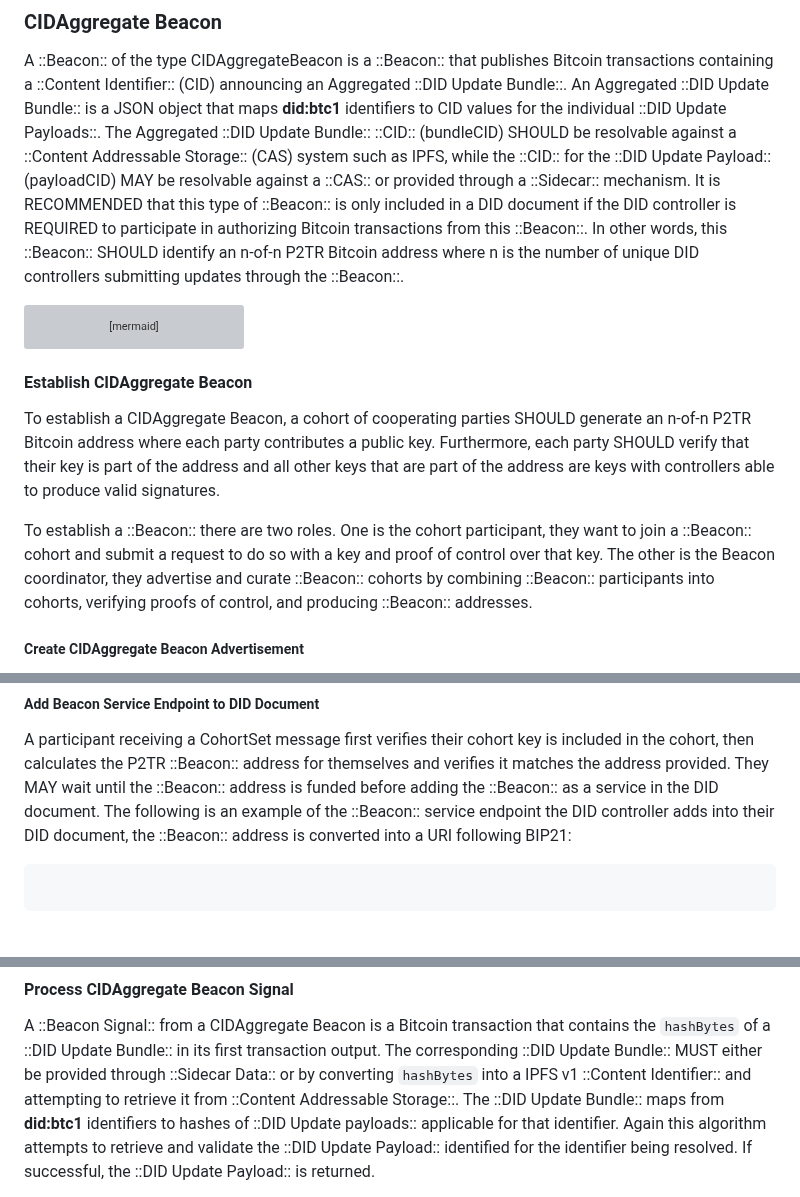
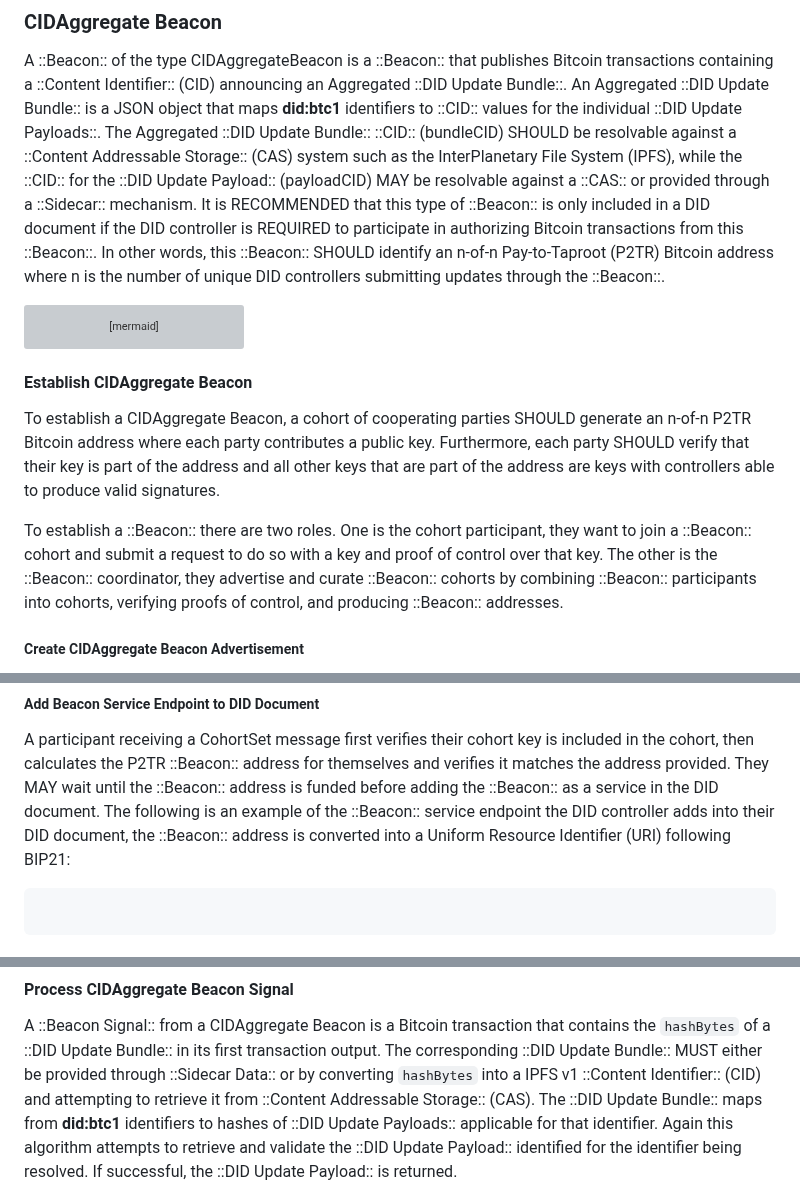
Before and after one commit to dcdpr/did-btc1, a Markdown page: chapters/Update-Beacons.md, 3 parts joined by grey strips. Rendered like a GitHub page; grey boxes are pictures that could not be loaded.

Commit message:
Update CIDAggregate Beacon Section Edits
Acronyms, caps, and links for CIDAggregate Beacon section.

````diff
--- a/chapters/Update-Beacons.md
+++ b/chapters/Update-Beacons.md
@@ -135,15 +135,15 @@ an error.
 A ::Beacon:: of the type CIDAggregateBeacon is a ::Beacon:: that publishes Bitcoin
 transactions containing a ::Content Identifier:: (CID) announcing an Aggregated
 ::DID Update Bundle::. An Aggregated ::DID Update Bundle:: is a JSON object that maps
-**did:btc1** identifiers to CID values for the individual ::DID Update Payloads::.
+**did:btc1** identifiers to ::CID:: values for the individual ::DID Update Payloads::.
 The Aggregated ::DID Update Bundle:: ::CID:: (bundleCID) SHOULD be resolvable against a
-::Content Addressable Storage:: (CAS) system such as IPFS, while the ::CID:: for the ::DID
-Update Payload:: (payloadCID) MAY be resolvable against a ::CAS:: or provided through
-a ::Sidecar:: mechanism. It is RECOMMENDED that this type of ::Beacon:: is only included
-in a DID document if the DID controller is REQUIRED to participate in authorizing
-Bitcoin transactions from this ::Beacon::. In other words, this ::Beacon:: SHOULD identify
-an n-of-n P2TR Bitcoin address where n is the number of unique DID controllers
-submitting updates through the ::Beacon::.
+::Content Addressable Storage:: (CAS) system such as the InterPlanetary File System (IPFS),
+while the ::CID:: for the ::DID Update Payload:: (payloadCID) MAY be resolvable against
+a ::CAS:: or provided through a ::Sidecar:: mechanism. It is RECOMMENDED that this type
+of ::Beacon:: is only included in a DID document if the DID controller is REQUIRED
+to participate in authorizing Bitcoin transactions from this ::Beacon::. In other words,
+this ::Beacon:: SHOULD identify an n-of-n Pay-to-Taproot (P2TR) Bitcoin address where n
+is the number of unique DID controllers submitting updates through the ::Beacon::.
 
 ```mermaid
 flowchart LR
@@ -165,7 +165,7 @@ produce valid signatures.
 
 To establish a ::Beacon:: there are two roles. One is the cohort participant, they
 want to join a ::Beacon:: cohort and submit a request to do so with a key and proof
-of control over that key. The other is the Beacon coordinator, they advertise
+of control over that key. The other is the ::Beacon:: coordinator, they advertise
 and curate ::Beacon:: cohorts by combining ::Beacon:: participants into cohorts, verifying
 proofs of control, and producing ::Beacon:: addresses.
 
@@ -199,8 +199,8 @@ included in the cohort, then calculates the P2TR ::Beacon:: address for themselv
 and verifies it matches the address provided. They MAY wait until the ::Beacon::
 address is funded before adding the ::Beacon:: as a service in the DID document.
 The following is an example of the ::Beacon:: service endpoint the DID controller
-adds into their DID document, the ::Beacon:: address is converted into a URI following
-BIP21:
+adds into their DID document, the ::Beacon:: address is converted into a Uniform
+Resource Identifier (URI) following BIP21:
 
 ```{.json include="json/Update-Beacons/CIDAggregator-add-beacon-service.json"}
 ```
@@ -285,9 +285,9 @@ be broadcast to the network.
 A ::Beacon Signal:: from a CIDAggregate Beacon is a Bitcoin transaction that contains
 the `hashBytes` of a ::DID Update Bundle:: in its first transaction output.
 The corresponding ::DID Update Bundle:: MUST either be provided through ::Sidecar Data::
-or by converting `hashBytes` into a IPFS v1 ::Content Identifier:: and attempting to
-retrieve it from ::Content Addressable Storage::. The ::DID Update Bundle:: maps from
-**did:btc1** identifiers to hashes of ::DID Update payloads:: applicable for that identifier.
+or by converting `hashBytes` into a IPFS v1 ::Content Identifier:: (CID) and attempting to
+retrieve it from ::Content Addressable Storage:: (CAS). The ::DID Update Bundle:: maps from
+**did:btc1** identifiers to hashes of ::DID Update Payloads:: applicable for that identifier.
 Again this algorithm attempts to retrieve and validate the ::DID Update Payload:: identified
 for the identifier being resolved. If successful, the ::DID Update Payload:: is returned.
 
````
Also changed, not shown: other parts of chapters/Update-Beacons.md (+7 -7 lines).
